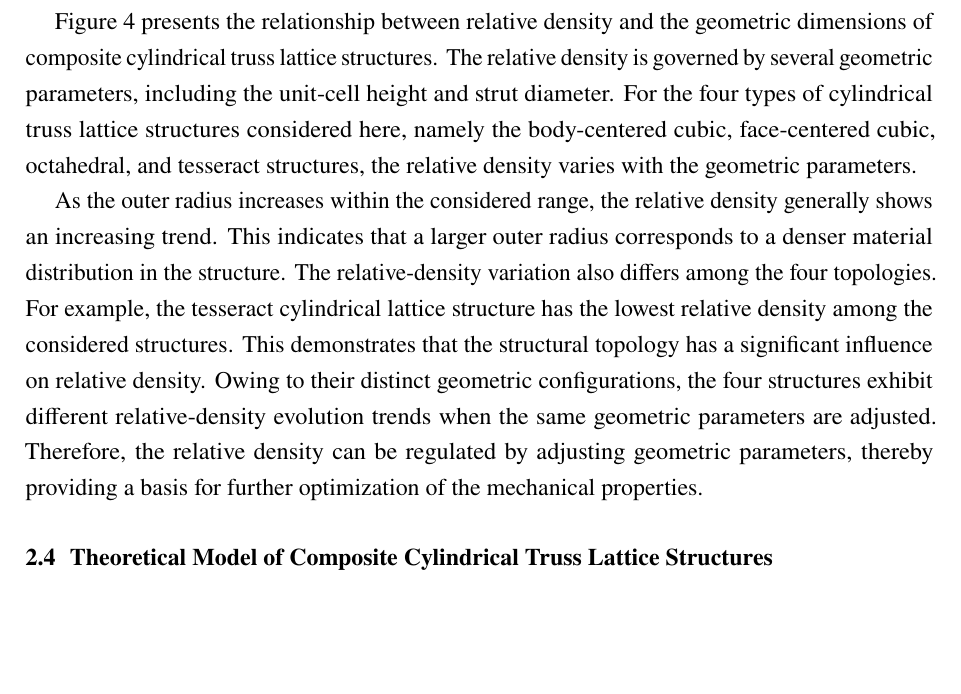
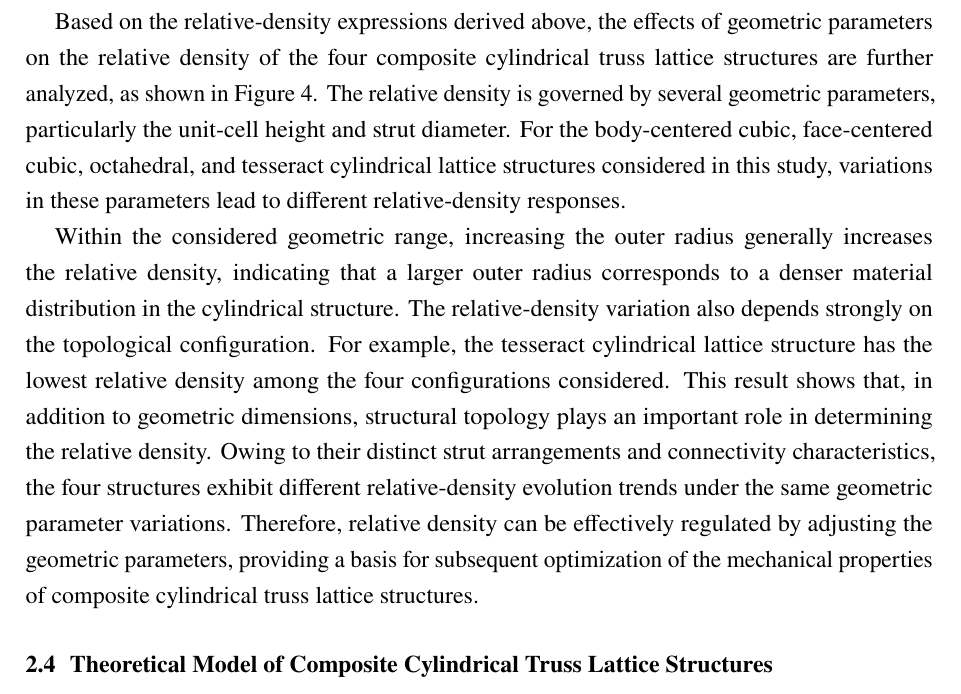
Before and after one commit to mfs9697/XunWang, a LaTeX document (XunWang.tex): part of page 12 of 41, cut at the place of the change, the shorter picture padded with empty space. Compiled offline with pdfLaTeX.

Commit message:
Add files via upload

```diff
--- a/XunWang.tex
+++ b/XunWang.tex
@@ -579,9 +579,10 @@ Among the four composite cylindrical truss lattice structures, the geometric par
 	\label{fig4}
 \end{figure}
 
-	Figure~\ref{fig4} presents the relationship between relative density and the geometric dimensions of composite cylindrical truss lattice structures. The relative density is governed by several geometric parameters, including the unit-cell height and strut diameter. For the four types of cylindrical truss lattice structures considered here, namely the body-centered cubic, face-centered cubic, octahedral, and tesseract structures, the relative density varies with the geometric parameters.
-
-	As the outer radius increases within the considered range, the relative density generally shows an increasing trend. This indicates that a larger outer radius corresponds to a denser material distribution in the structure. The relative-density variation also differs among the four topologies. For example, the tesseract cylindrical lattice structure has the lowest relative density among the considered structures. This demonstrates that the structural topology has a significant influence on relative density. Owing to their distinct geometric configurations, the four structures exhibit different relative-density evolution trends when the same geometric parameters are adjusted. Therefore, the relative density can be regulated by adjusting geometric parameters, thereby providing a basis for further optimization of the mechanical properties.
+Based on the relative-density expressions derived above, the effects of geometric parameters on the relative density of the four composite cylindrical truss lattice structures are further analyzed, as shown in Figure~\ref{fig4}. The relative density is governed by several geometric parameters, particularly the unit-cell height and strut diameter. For the body-centered cubic, face-centered cubic, octahedral, and tesseract cylindrical lattice structures considered in this study, variations in these parameters lead to different relative-density responses.
+
+Within the considered geometric range, increasing the outer radius generally increases the relative density, indicating that a larger outer radius corresponds to a denser material distribution in the cylindrical structure. The relative-density variation also depends strongly on the topological configuration. For example, the tesseract cylindrical lattice structure has the lowest relative density among the four configurations considered. This result shows that, in addition to geometric dimensions, structural topology plays an important role in determining the relative density. Owing to their distinct strut arrangements and connectivity characteristics, the four structures exhibit different relative-density evolution trends under the same geometric parameter variations. Therefore, relative density can be effectively regulated by adjusting the geometric parameters, providing a basis for subsequent optimization of the mechanical properties of composite cylindrical truss lattice structures.
+
 
 	\subsection{Theoretical Model of Composite Cylindrical Truss Lattice Structures}
 
```
Lines whose indentation alone changed are shown as unchanged.
